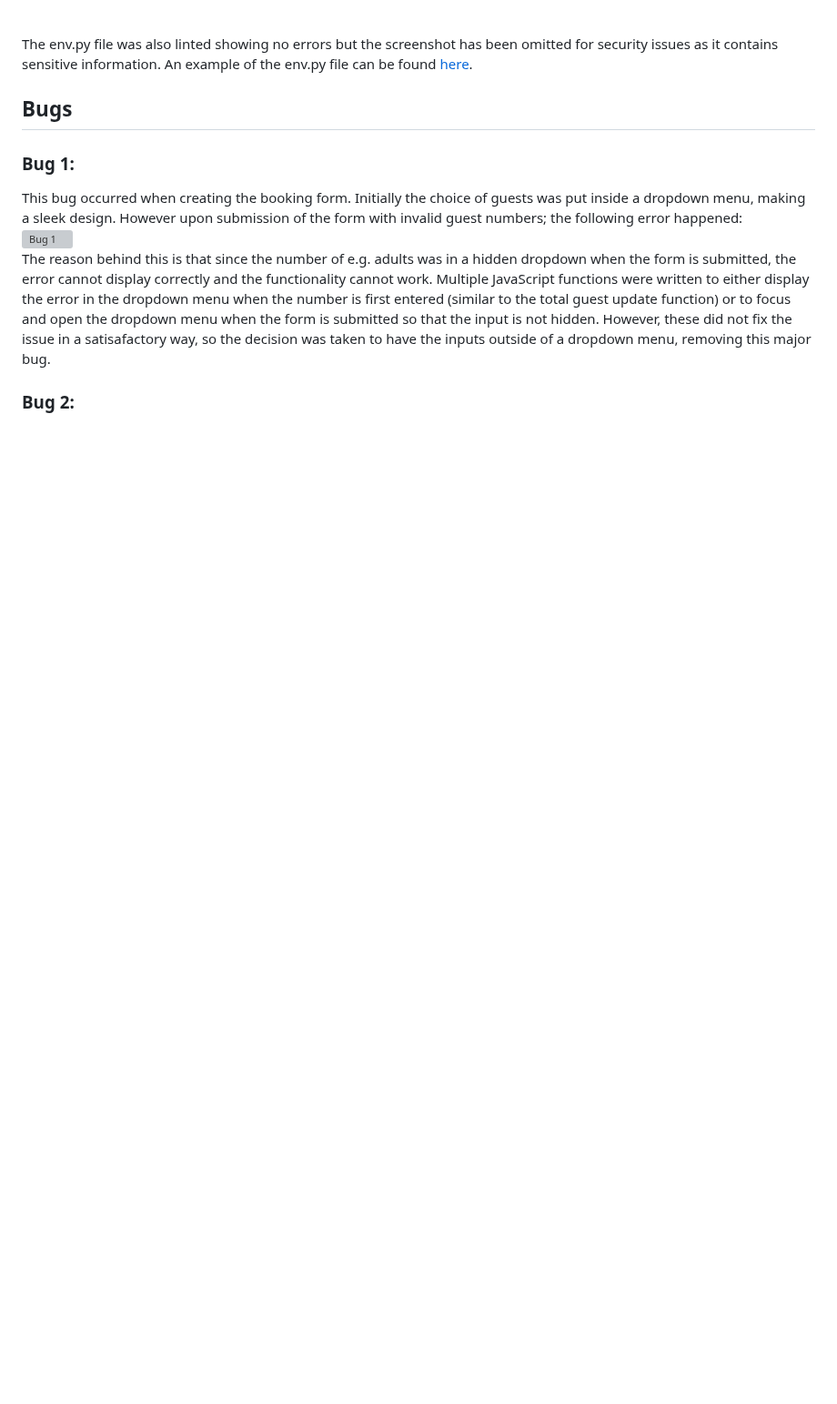
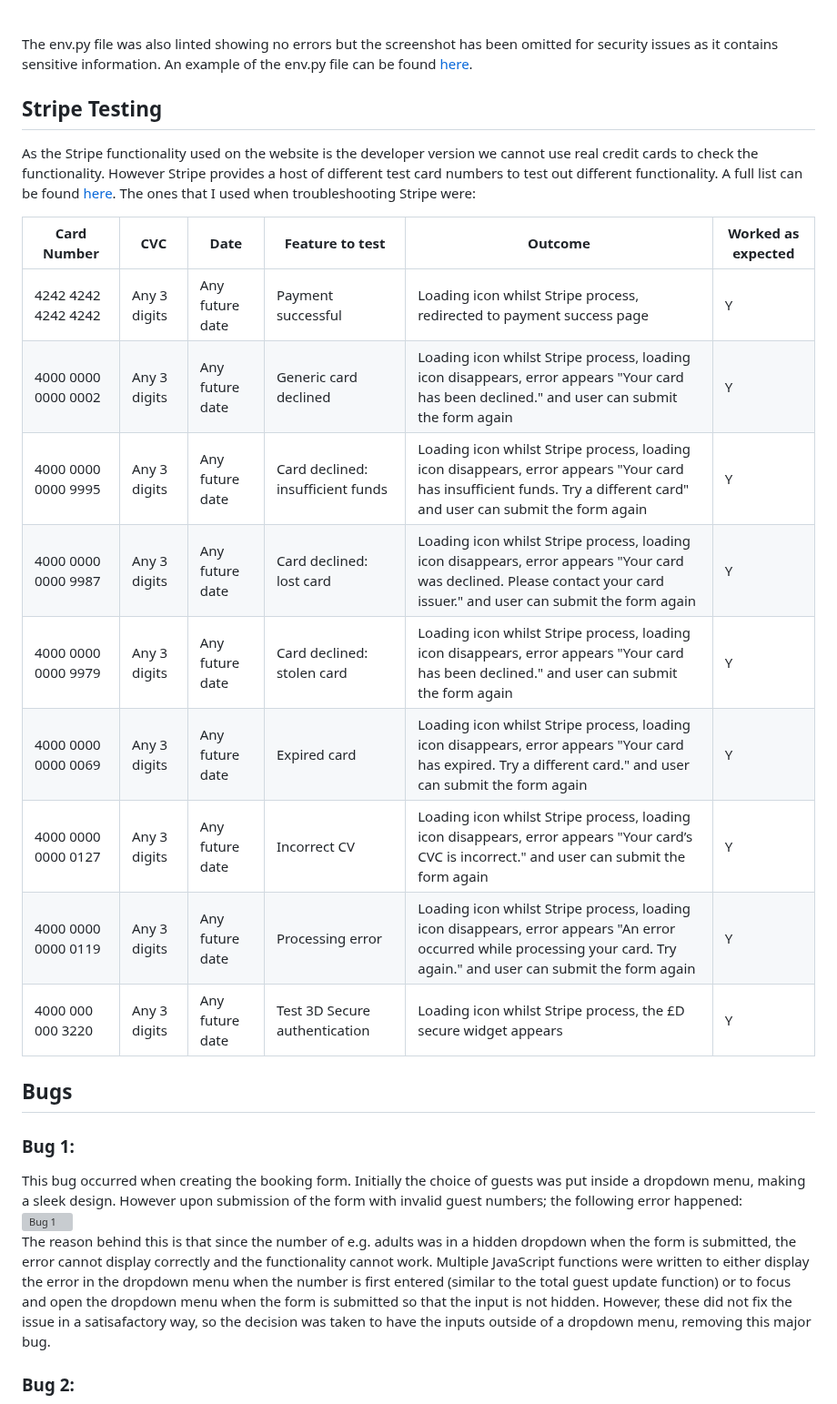
Before and after one commit to amfairley/nunisi, a Markdown page: TESTING.md, the part around one of its changes. Shown at 91% size. GitHub-like rendering; blank space fills up the shorter version; grey boxes are pictures that could not be loaded.

Commit message:
testing: add stripe testing

```diff
--- a/TESTING.md
+++ b/TESTING.md
@@ -1002,6 +1003,22 @@ The Python code for this project was written in strict accordance with the [PEP
 
 The env.py file was also linted showing no errors but the screenshot has been omitted for security issues as it contains sensitive information. An example of the env.py file can be found [here](/env_example.txt).
 
+## Stripe Testing
+As the Stripe functionality used on the website is the developer version we cannot use real credit cards to check the functionality. However Stripe provides a host of different test card numbers to test out different functionality. A full list can be found [here](https://docs.stripe.com/testing#cards). The ones that I used when troubleshooting Stripe were:
+
+| Card Number | CVC | Date | Feature to test | Outcome | Worked as expected |
+| ----- | ----- | ----- | ----- | ----- | ----- |
+| 4242 4242 4242 4242 | Any 3 digits | Any future date | Payment successful | Loading icon whilst Stripe process, redirected to payment success page | Y |
+| 4000 0000 0000 0002 | Any 3 digits | Any future date | Generic card declined | Loading icon whilst Stripe process, loading icon disappears, error appears "Your card has been declined." and user can submit the form again | Y |
+| 4000 0000 0000 9995 | Any 3 digits | Any future date | Card declined: insufficient funds | Loading icon whilst Stripe process, loading icon disappears, error appears "Your card has insufficient funds. Try a different card" and user can submit the form again | Y |
+| 4000 0000 0000 9987 | Any 3 digits | Any future date | Card declined: lost card | Loading icon whilst Stripe process, loading icon disappears, error appears "Your card was declined. Please contact your card issuer." and user can submit the form again | Y |
+| 4000 0000 0000 9979 | Any 3 digits | Any future date | Card declined: stolen card | Loading icon whilst Stripe process, loading icon disappears, error appears "Your card has been declined." and user can submit the form again | Y |
+| 4000 0000 0000 0069 | Any 3 digits | Any future date | Expired card | Loading icon whilst Stripe process, loading icon disappears, error appears "Your card has expired. Try a different card." and user can submit the form again | Y |
+| 4000 0000 0000 0127 | Any 3 digits | Any future date | Incorrect CV | Loading icon whilst Stripe process, loading icon disappears, error appears "Your card’s CVC is incorrect." and user can submit the form again | Y |
+| 4000 0000 0000 0119 | Any 3 digits | Any future date | Processing error | Loading icon whilst Stripe process, loading icon disappears, error appears "An error occurred while processing your card. Try again." and user can submit the form again | Y |
+| 4000 000 000 3220 | Any 3 digits | Any future date | Test 3D Secure authentication | Loading icon whilst Stripe process, the £D secure widget appears | Y |
+
+
 ## Bugs
 
 ### Bug 1:
```
Also changed, not shown: other parts of TESTING.md (+3 -2 lines).
